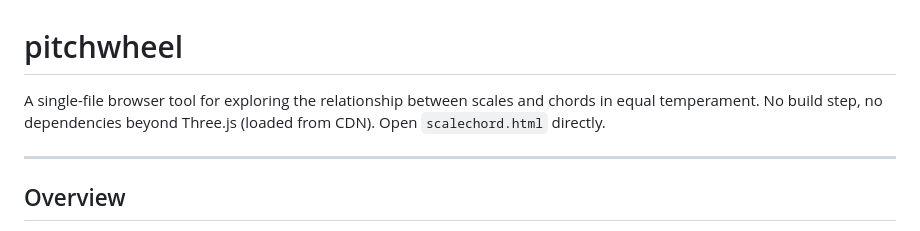
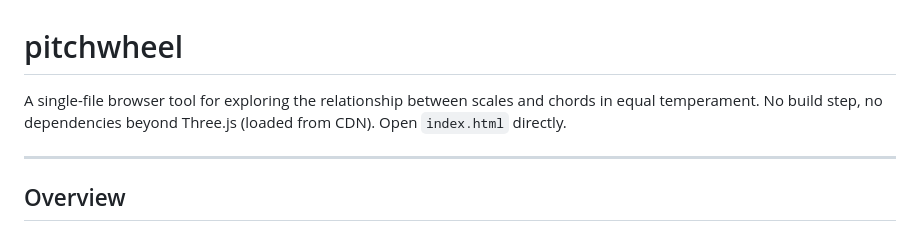
Before and after one commit to sivabenepoivediamo/pitchwheel, a Markdown page: README.md, the part around the change. Rendered like a GitHub page.

```diff
--- a/README.md
+++ b/README.md
@@ -1,6 +1,6 @@
 # pitchwheel
 
-A single-file browser tool for exploring the relationship between scales and chords in equal temperament. No build step, no dependencies beyond Three.js (loaded from CDN). Open `scalechord.html` directly.
+A single-file browser tool for exploring the relationship between scales and chords in equal temperament. No build step, no dependencies beyond Three.js (loaded from CDN). Open `index.html` directly.
 
 ---
 
```
